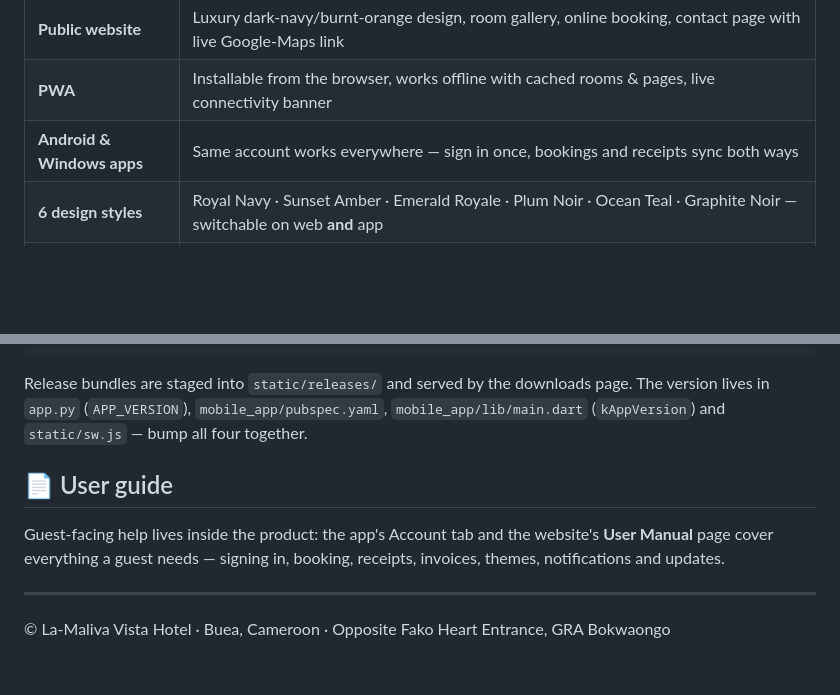
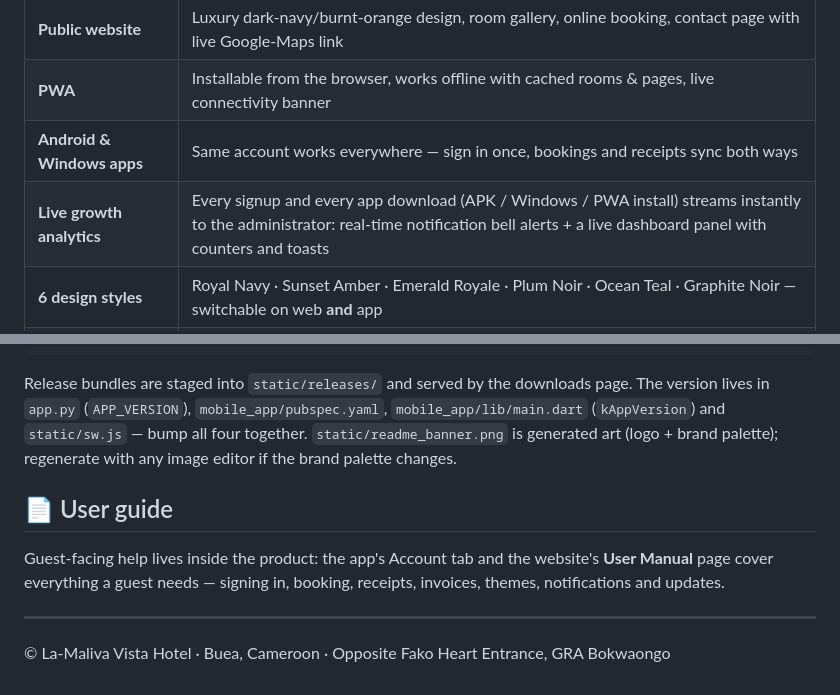
Before and after one commit to kayefande-droid/la-maliva-vista-hotel, a Markdown page: README.md, 2 parts joined by grey strips. Rendered like a GitHub page; blank space fills up the shorter version.

```diff
--- a/README.md
+++ b/README.md
@@ -21,6 +21,7 @@ three experiences: the **public website + PWA**, the **native Android app**, and
 | **Public website** | Luxury dark-navy/burnt-orange design, room gallery, online booking, contact page with live Google-Maps link |
 | **PWA** | Installable from the browser, works offline with cached rooms & pages, live connectivity banner |
 | **Android & Windows apps** | Same account works everywhere — sign in once, bookings and receipts sync both ways |
+| **Live growth analytics** | Every signup and every app download (APK / Windows / PWA install) streams instantly to the administrator: real-time notification bell alerts + a live dashboard panel with counters and toasts |
 | **6 design styles** | Royal Navy · Sunset Amber · Emerald Royale · Plum Noir · Ocean Teal · Graphite Noir — switchable on web **and** app |
 | **Animated backgrounds** | Each style has its own ambient motion (waves, embers, petals, orbs, bubbles, streaks) |
 | **Invoices & receipts** | Branded PDF invoices — view, **download**, and **print** from the website and from both apps |
@@ -82,6 +108,8 @@ flutter build windows --release
 Release bundles are staged into `static/releases/` and served by the downloads page.
 The version lives in `app.py` (`APP_VERSION`), `mobile_app/pubspec.yaml`, `mobile_app/lib/main.dart`
 (`kAppVersion`) and `static/sw.js` — bump all four together.
+`static/readme_banner.png` is generated art (logo + brand palette); regenerate with
+any image editor if the brand palette changes.
 
 ## 📄 User guide
 
@@ -90,5 +118,4 @@ Guest-facing help lives inside the product: the app's Account tab and the websit
 invoices, themes, notifications and updates.
 
 ---
-
 © La-Maliva Vista Hotel · Buea, Cameroon · Opposite Fako Heart Entrance, GRA Bokwaongo
```
Also changed, not shown: other parts of README.md (+26 -1 lines), static/readme_banner.png (added).
